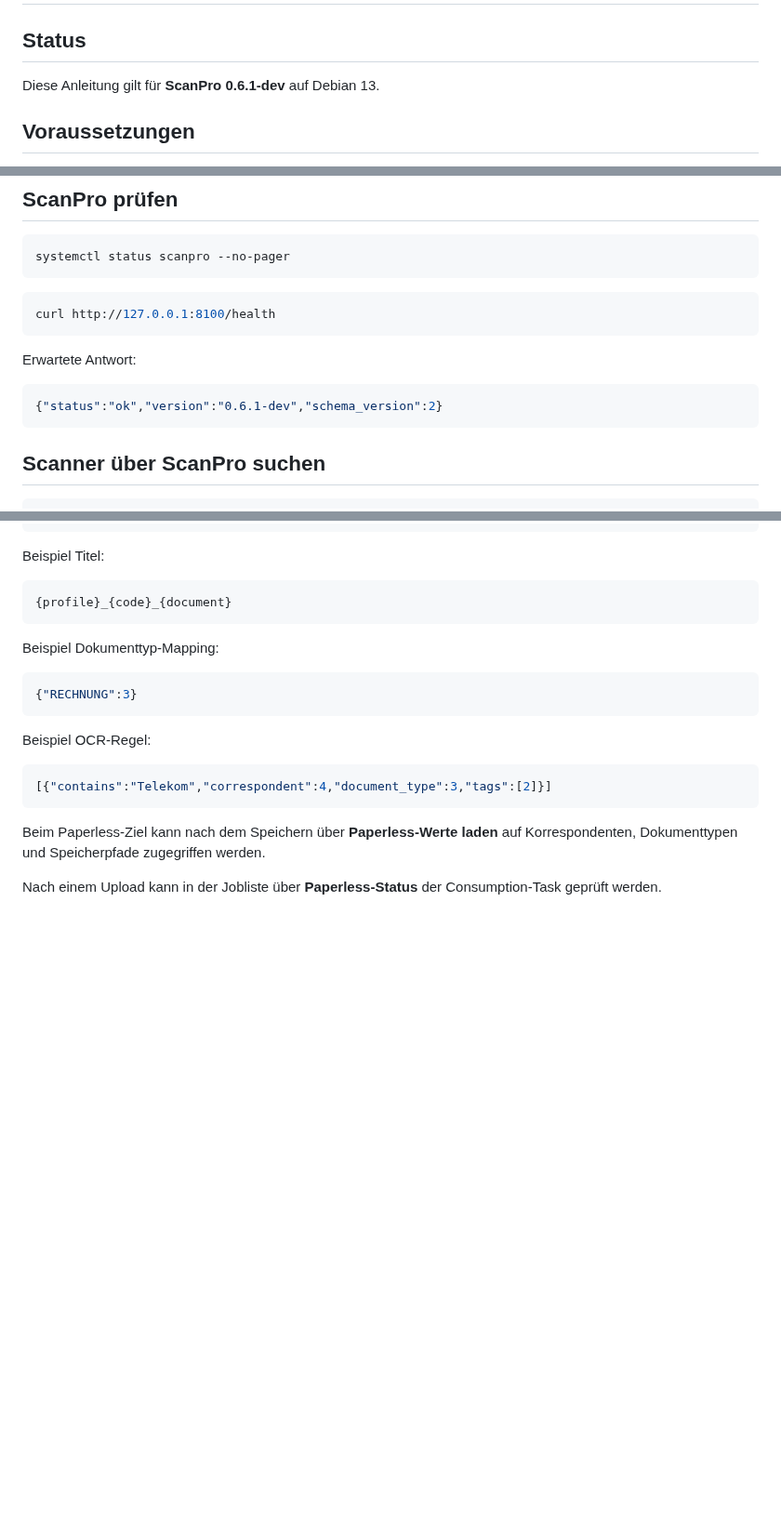
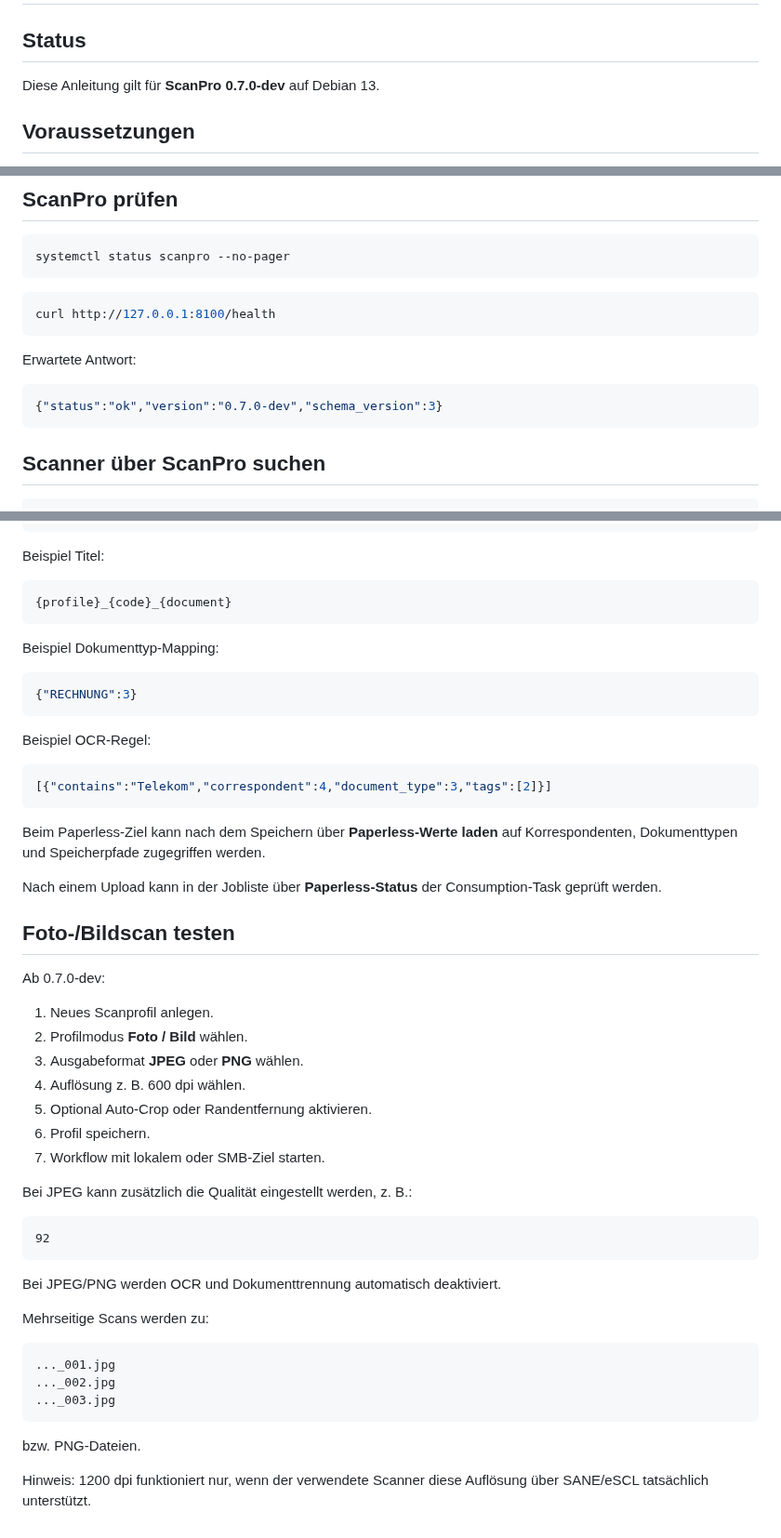
Before and after one commit to Markus4771/ScanPro, a Markdown page: INSTALLATION.md, 3 parts joined by grey strips. Shown at 93% size. Drawn GitHub-style; blank space fills up the shorter version.

Commit message:
Document ScanPro photo image scan testing

````diff
--- a/INSTALLATION.md
+++ b/INSTALLATION.md
@@ -2,7 +2,7 @@
 
 ## Status
 
-Diese Anleitung gilt für **ScanPro 0.6.1-dev** auf Debian 13.
+Diese Anleitung gilt für **ScanPro 0.7.0-dev** auf Debian 13.
 
 ## Voraussetzungen
 
@@ -128,7 +128,7 @@ curl http://127.0.0.1:8100/health
 Erwartete Antwort:
 
 ```json
-{"status":"ok","version":"0.6.1-dev","schema_version":2}
+{"status":"ok","version":"0.7.0-dev","schema_version":3}
 ```
 
 ## Scanner über ScanPro suchen
@@ -874,3 +874,36 @@ Beispiel OCR-Regel:
 Beim Paperless-Ziel kann nach dem Speichern über **Paperless-Werte laden** auf Korrespondenten, Dokumenttypen und Speicherpfade zugegriffen werden.
 
 Nach einem Upload kann in der Jobliste über **Paperless-Status** der Consumption-Task geprüft werden.
+
+
+## Foto-/Bildscan testen
+
+Ab 0.7.0-dev:
+
+1. Neues Scanprofil anlegen.
+2. Profilmodus **Foto / Bild** wählen.
+3. Ausgabeformat **JPEG** oder **PNG** wählen.
+4. Auflösung z. B. 600 dpi wählen.
+5. Optional Auto-Crop oder Randentfernung aktivieren.
+6. Profil speichern.
+7. Workflow mit lokalem oder SMB-Ziel starten.
+
+Bei JPEG kann zusätzlich die Qualität eingestellt werden, z. B.:
+
+```text
+92
+```
+
+Bei JPEG/PNG werden OCR und Dokumenttrennung automatisch deaktiviert.
+
+Mehrseitige Scans werden zu:
+
+```text
+..._001.jpg
+..._002.jpg
+..._003.jpg
+```
+
+bzw. PNG-Dateien.
+
+Hinweis: 1200 dpi funktioniert nur, wenn der verwendete Scanner diese Auflösung über SANE/eSCL tatsächlich unterstützt.
````
